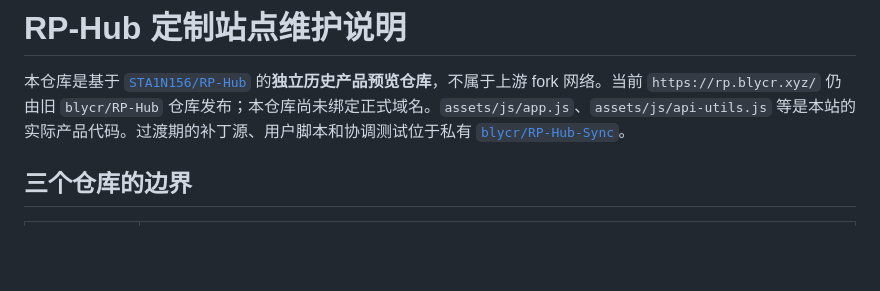
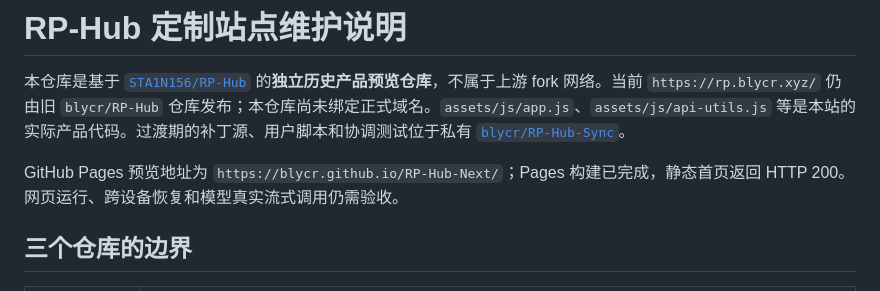
Before and after one commit to blycr/RP-Hub, a Markdown page: MAINTENANCE.md, the part around the change. Rendered like a GitHub page; blank space fills up the shorter version.

```diff
--- a/MAINTENANCE.md
+++ b/MAINTENANCE.md
@@ -1,6 +1,8 @@
 # RP-Hub 定制站点维护说明
 
 本仓库是基于 [`STA1N156/RP-Hub`](https://github.com/STA1N156/RP-Hub) 的**独立历史产品预览仓库**，不属于上游 fork 网络。当前 `https://rp.blycr.xyz/` 仍由旧 `blycr/RP-Hub` 仓库发布；本仓库尚未绑定正式域名。`assets/js/app.js`、`assets/js/api-utils.js` 等是本站的实际产品代码。过渡期的补丁源、用户脚本和协调测试位于私有 [`blycr/RP-Hub-Sync`](https://github.com/blycr/RP-Hub-Sync)。
+
+GitHub Pages 预览地址为 `https://blycr.github.io/RP-Hub-Next/`；Pages 构建已完成，静态首页返回 HTTP 200。网页运行、跨设备恢复和模型真实流式调用仍需验收。
 
 ## 三个仓库的边界
 
```
Also changed, not shown: README.md (+2 -0 lines).
